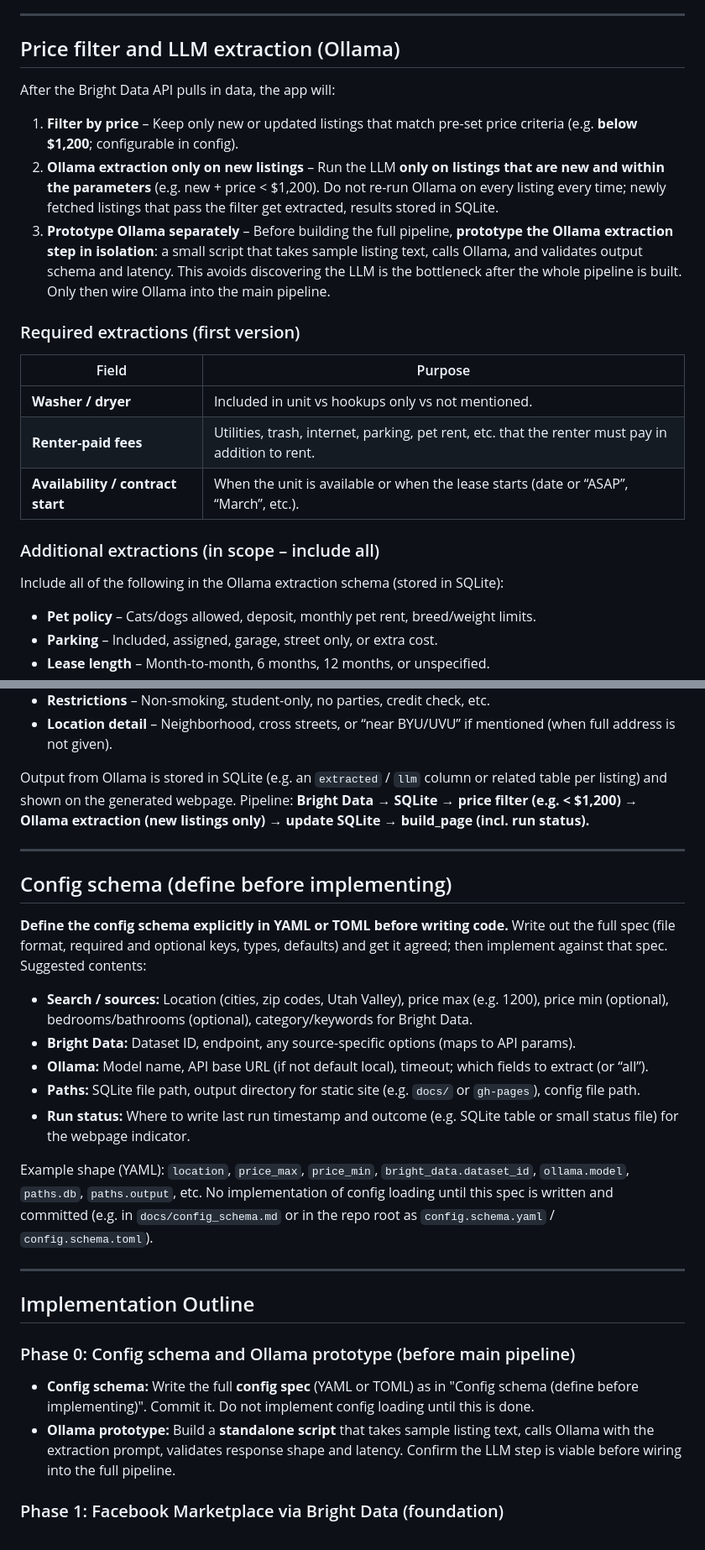
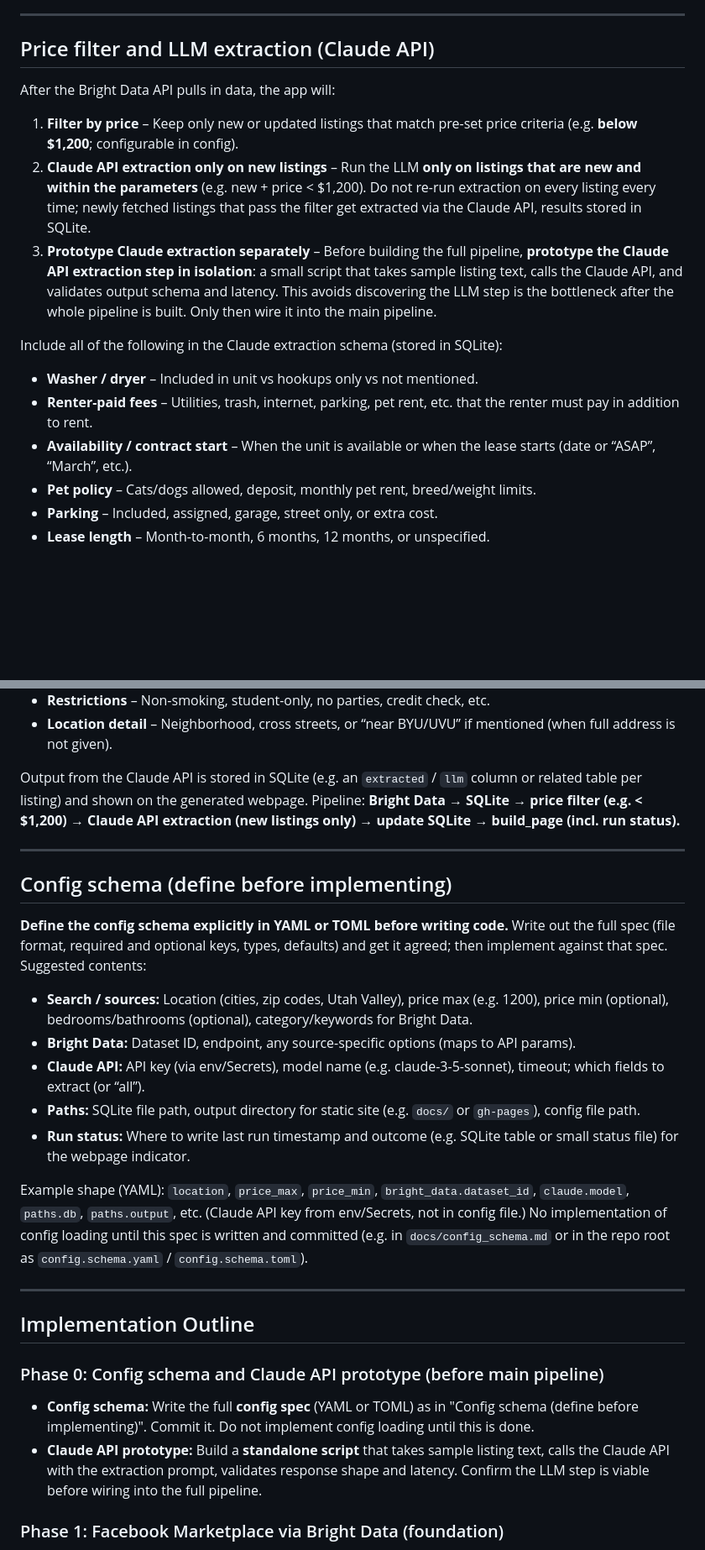
Before and after one commit to pmprobst/ApartmentListingScraper, a Markdown page: plan.md, 2 parts joined by grey strips. Shown at 84% size. GitHub-like rendering; blank space fills up the shorter version.

```diff
--- a/plan.md
+++ b/plan.md
@@ -115,26 +68,19 @@ Research into official or semi-official programmatic access for each of the four
 
 ---
 
-## Price filter and LLM extraction (Ollama)
+## Price filter and LLM extraction (Claude API)
 
 After the Bright Data API pulls in data, the app will:
 
 1. **Filter by price** – Keep only new or updated listings that match pre-set price criteria (e.g. **below $1,200**; configurable in config).
-2. **Ollama extraction only on new listings** – Run the LLM **only on listings that are new and within the parameters** (e.g. new + price < $1,200). Do not re-run Ollama on every listing every time; newly fetched listings that pass the filter get extracted, results stored in SQLite.
-3. **Prototype Ollama separately** – Before building the full pipeline, **prototype the Ollama extraction step in isolation**: a small script that takes sample listing text, calls Ollama, and validates output schema and latency. This avoids discovering the LLM is the bottleneck after the whole pipeline is built. Only then wire Ollama into the main pipeline.
+2. **Claude API extraction only on new listings** – Run the LLM **only on listings that are new and within the parameters** (e.g. new + price < $1,200). Do not re-run extraction on every listing every time; newly fetched listings that pass the filter get extracted via the Claude API, results stored in SQLite.
+3. **Prototype Claude extraction separately** – Before building the full pipeline, **prototype the Claude API extraction step in isolation**: a small script that takes sample listing text, calls the Claude API, and validates output schema and latency. This avoids discovering the LLM step is the bottleneck after the whole pipeline is built. Only then wire it into the main pipeline.
 
-### Required extractions (first version)
+Include all of the following in the Claude extraction schema (stored in SQLite):
 
-| Field | Purpose |
-|-------|--------|
-| **Washer / dryer** | Included in unit vs hookups only vs not mentioned. |
-| **Renter-paid fees** | Utilities, trash, internet, parking, pet rent, etc. that the renter must pay in addition to rent. |
-| **Availability / contract start** | When the unit is available or when the lease starts (date or “ASAP”, “March”, etc.). |
-
-### Additional extractions (in scope – include all)
-
-Include all of the following in the Ollama extraction schema (stored in SQLite):
-
+- **Washer / dryer** – Included in unit vs hookups only vs not mentioned.
+- **Renter-paid fees** – Utilities, trash, internet, parking, pet rent, etc. that the renter must pay in addition to rent.
+- **Availability / contract start** – When the unit is available or when the lease starts (date or “ASAP”, “March”, etc.).
 - **Pet policy** – Cats/dogs allowed, deposit, monthly pet rent, breed/weight limits.
 - **Parking** – Included, assigned, garage, street only, or extra cost.
 - **Lease length** – Month-to-month, 6 months, 12 months, or unspecified.
@@ -150,7 +96,7 @@ Include all of the following in the Ollama extraction schema (stored in SQLite):
 - **Restrictions** – Non-smoking, student-only, no parties, credit check, etc.
 - **Location detail** – Neighborhood, cross streets, or “near BYU/UVU” if mentioned (when full address is not given).
 
-Output from Ollama is stored in SQLite (e.g. an `extracted` / `llm` column or related table per listing) and shown on the generated webpage. Pipeline: **Bright Data → SQLite → price filter (e.g. &lt; $1,200) → Ollama extraction (new listings only) → update SQLite → build_page (incl. run status).**
+Output from the Claude API is stored in SQLite (e.g. an `extracted` / `llm` column or related table per listing) and shown on the generated webpage. Pipeline: **Bright Data → SQLite → price filter (e.g. &lt; $1,200) → Claude API extraction (new listings only) → update SQLite → build_page (incl. run status).**
 
 ---
 
@@ -160,20 +106,20 @@ Output from Ollama is stored in SQLite (e.g. an `extracted` / `llm` column or re
 
 - **Search / sources:** Location (cities, zip codes, Utah Valley), price max (e.g. 1200), price min (optional), bedrooms/bathrooms (optional), category/keywords for Bright Data.
 - **Bright Data:** Dataset ID, endpoint, any source-specific options (maps to API params).
-- **Ollama:** Model name, API base URL (if not default local), timeout; which fields to extract (or “all”).
+- **Claude API:** API key (via env/Secrets), model name (e.g. claude-3-5-sonnet), timeout; which fields to extract (or “all”).
 - **Paths:** SQLite file path, output directory for static site (e.g. `docs/` or `gh-pages`), config file path.
 - **Run status:** Where to write last run timestamp and outcome (e.g. SQLite table or small status file) for the webpage indicator.
 
-Example shape (YAML): `location`, `price_max`, `price_min`, `bright_data.dataset_id`, `ollama.model`, `paths.db`, `paths.output`, etc. No implementation of config loading until this spec is written and committed (e.g. in `docs/config_schema.md` or in the repo root as `config.schema.yaml` / `config.schema.toml`).
+Example shape (YAML): `location`, `price_max`, `price_min`, `bright_data.dataset_id`, `claude.model`, `paths.db`, `paths.output`, etc. (Claude API key from env/Secrets, not in config file.) No implementation of config loading until this spec is written and committed (e.g. in `docs/config_schema.md` or in the repo root as `config.schema.yaml` / `config.schema.toml`).
 
 ---
 
 ## Implementation Outline
 
-### Phase 0: Config schema and Ollama prototype (before main pipeline)
+### Phase 0: Config schema and Claude API prototype (before main pipeline)
 
 - **Config schema:** Write the full **config spec** (YAML or TOML) as in "Config schema (define before implementing)". Commit it. Do not implement config loading until this is done.
-- **Ollama prototype:** Build a **standalone script** that takes sample listing text, calls Ollama with the extraction prompt, validates response shape and latency. Confirm the LLM step is viable before wiring into the full pipeline.
+- **Claude API prototype:** Build a **standalone script** that takes sample listing text, calls the Claude API with the extraction prompt, validates response shape and latency. Confirm the LLM step is viable before wiring into the full pipeline.
 
 ### Phase 1: Facebook Marketplace via Bright Data (foundation)
 
```
Also changed, not shown: other parts of plan.md (+13 -58 lines).
